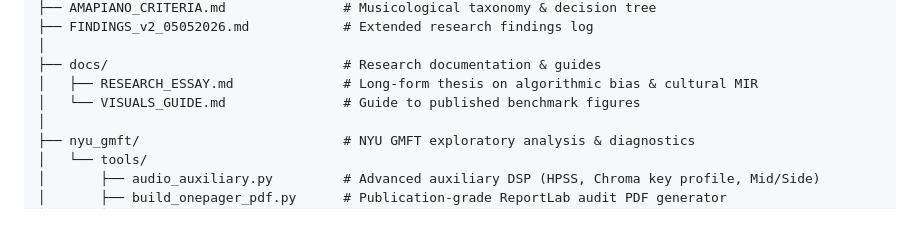
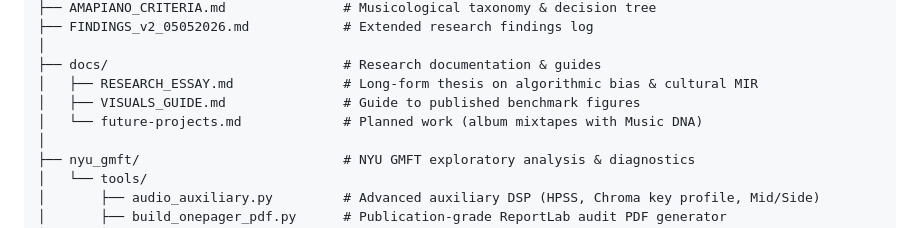
Before and after one commit to t0bafo/diaspora-mir-engine, a Markdown page: README.md, the part around the change. GitHub-like rendering.

Commit message:
docs: add album mixtape plan to future projects
Co-authored-by: Tobi Afolayan <t0bafo@users.noreply.github.com>

```diff
--- a/README.md
+++ b/README.md
@@ -140,7 +140,8 @@ diaspora-mir-engine/
 │
 ├── docs/                              # Research documentation & guides
 │   ├── RESEARCH_ESSAY.md              # Long-form thesis on algorithmic bias & cultural MIR
-│   └── VISUALS_GUIDE.md               # Guide to published benchmark figures
+│   ├── VISUALS_GUIDE.md               # Guide to published benchmark figures
+│   └── future-projects.md             # Planned work (album mixtapes with Music DNA)
 │
 ├── nyu_gmft/                          # NYU GMFT exploratory analysis & diagnostics
 │   └── tools/
```
Also changed, not shown: docs/future-projects.md (added, +90 -0 lines).
